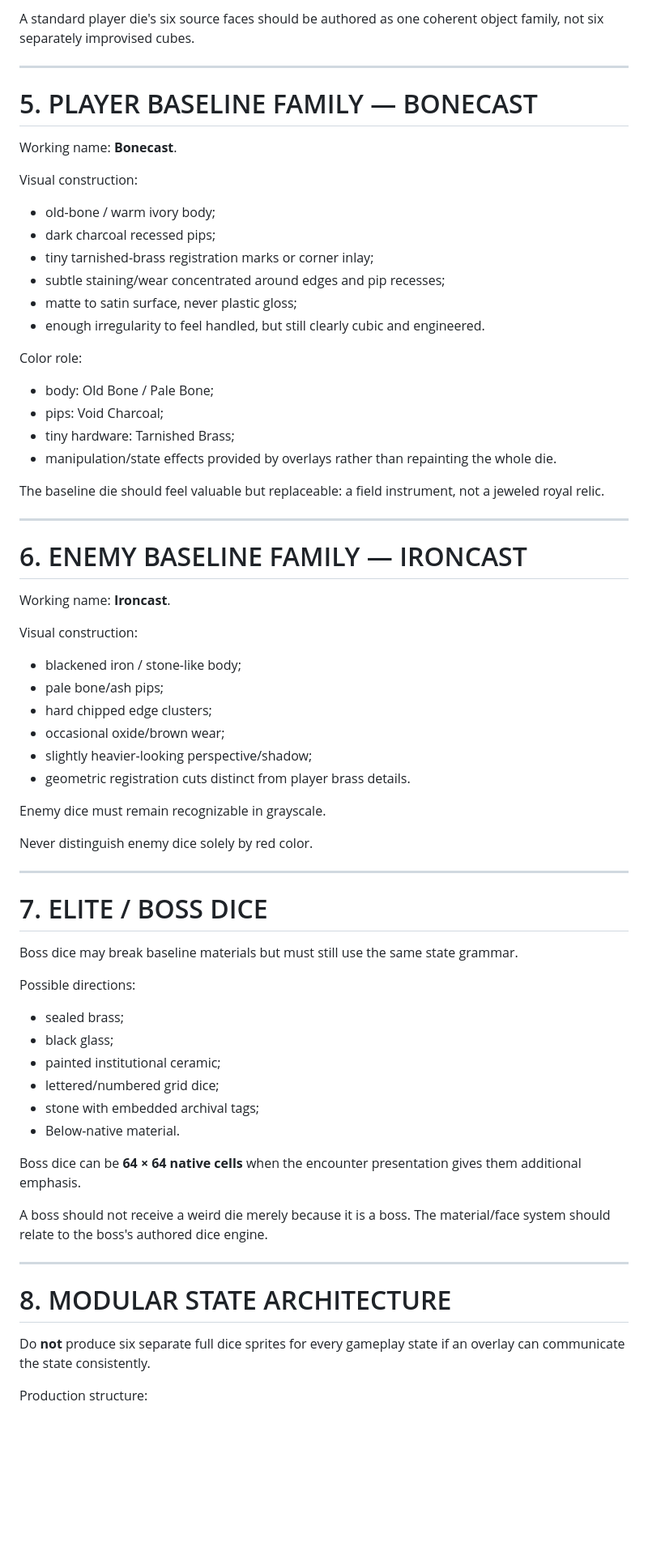
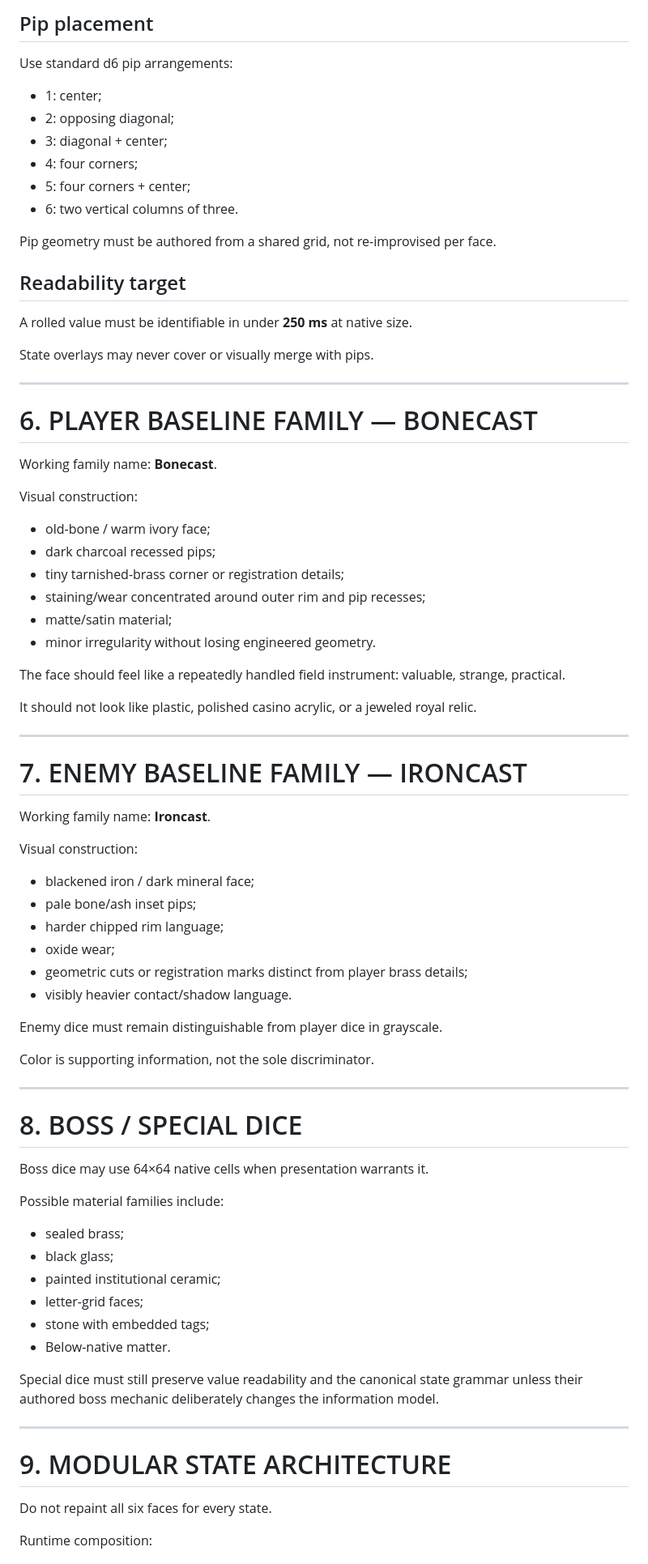
Before and after one commit to HarrowHaus/As-Above-Roll-Below, a Markdown page: docs/DICE_DESIGN_BIBLE.md, the part around one of its changes. Shown at 81% size. Drawn GitHub-style; blank space fills up the shorter version.

```diff
--- a/docs/DICE_DESIGN_BIBLE.md
+++ b/docs/DICE_DESIGN_BIBLE.md
@@ -76,73 +125,83 @@ The FLIP mechanic must visually respect this relationship.
 
-A standard player die's six source faces should be authored as one coherent object family, not six separately improvised cubes.
+## Pip placement
+
+Use standard d6 pip arrangements:
+
+- 1: center;
+- 2: opposing diagonal;
+- 3: diagonal + center;
+- 4: four corners;
+- 5: four corners + center;
+- 6: two vertical columns of three.
+
+Pip geometry must be authored from a shared grid, not re-improvised per face.
+
+## Readability target
+
+A rolled value must be identifiable in under **250 ms** at native size.
+
+State overlays may never cover or visually merge with pips.
 
 ---
 
-# 5. PLAYER BASELINE FAMILY — BONECAST
+# 6. PLAYER BASELINE FAMILY — BONECAST
 
-Working name: **Bonecast**.
+Working family name: **Bonecast**.
 
 Visual construction:
 
-- old-bone / warm ivory body;
+- old-bone / warm ivory face;
 - dark charcoal recessed pips;
-- tiny tarnished-brass registration marks or corner inlay;
-- subtle staining/wear concentrated around edges and pip recesses;
-- matte to satin surface, never plastic gloss;
-- enough irregularity to feel handled, but still clearly cubic and engineered.
+- tiny tarnished-brass corner or registration details;
+- staining/wear concentrated around outer rim and pip recesses;
+- matte/satin material;
+- minor irregularity without losing engineered geometry.
 
-Color role:
+The face should feel like a repeatedly handled field instrument: valuable, strange, practical.
 
-- body: Old Bone / Pale Bone;
-- pips: Void Charcoal;
-- tiny hardware: Tarnished Brass;
-- manipulation/state effects provided by overlays rather than repainting the whole die.
-
-The baseline die should feel valuable but replaceable: a field instrument, not a jeweled royal relic.
+It should not look like plastic, polished casino acrylic, or a jeweled royal relic.
 
 ---
 
-# 6. ENEMY BASELINE FAMILY — IRONCAST
+# 7. ENEMY BASELINE FAMILY — IRONCAST
 
-Working name: **Ironcast**.
+Working family name: **Ironcast**.
 
 Visual construction:
 
-- blackened iron / stone-like body;
-- pale bone/ash pips;
-- hard chipped edge clusters;
-- occasional oxide/brown wear;
-- slightly heavier-looking perspective/shadow;
-- geometric registration cuts distinct from player brass details.
+- blackened iron / dark mineral face;
+- pale bone/ash inset pips;
+- harder chipped rim language;
+- oxide wear;
+- geometric cuts or registration marks distinct from player brass details;
+- visibly heavier contact/shadow language.
 
-Enemy dice must remain recognizable in grayscale.
+Enemy dice must remain distinguishable from player dice in grayscale.
 
-Never distinguish enemy dice solely by red color.
+Color is supporting information, not the sole discriminator.
 
 ---
 
-# 7. ELITE / BOSS DICE
+# 8. BOSS / SPECIAL DICE
 
-Boss dice may break baseline materials but must still use the same state grammar.
+Boss dice may use 64×64 native cells when presentation warrants it.
 
-Possible directions:
+Possible material families include:
 
 - sealed brass;
 - black glass;
 - painted institutional ceramic;
-- lettered/numbered grid dice;
-- stone with embedded archival tags;
-- Below-native material.
+- letter-grid faces;
+- stone with embedded tags;
+- Below-native matter.
 
-Boss dice can be **64 × 64 native cells** when the encounter presentation gives them additional emphasis.
-
-A boss should not receive a weird die merely because it is a boss. The material/face system should relate to the boss's authored dice engine.
+Special dice must still preserve value readability and the canonical state grammar unless their authored boss mechanic deliberately changes the information model.
 
 ---
 
-# 8. MODULAR STATE ARCHITECTURE
+# 9. MODULAR STATE ARCHITECTURE
 
-Do **not** produce six separate full dice sprites for every gameplay state if an overlay can communicate the state consistently.
+Do not repaint all six faces for every state.
 
-Production structure:
+Runtime composition:
 
```
Also changed, not shown: other parts of docs/DICE_DESIGN_BIBLE.md (+223 -212 lines).
